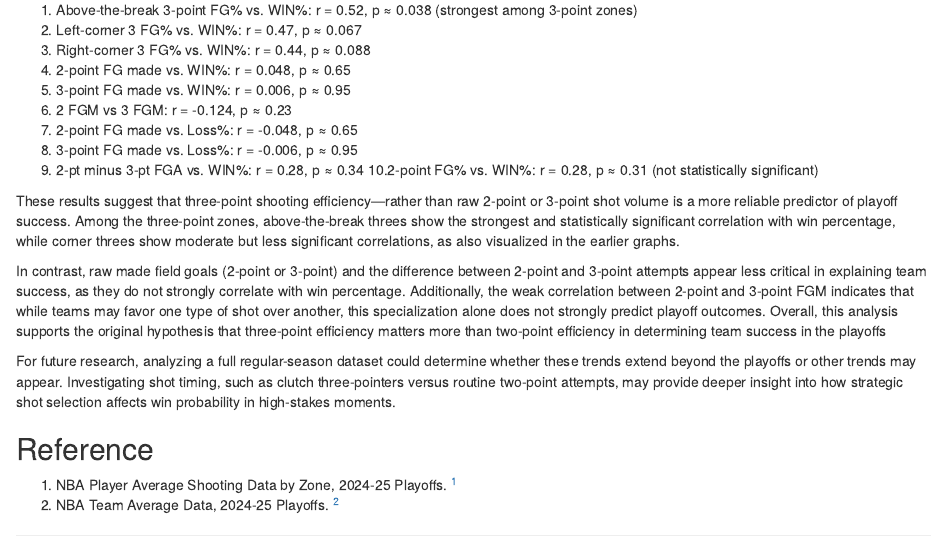
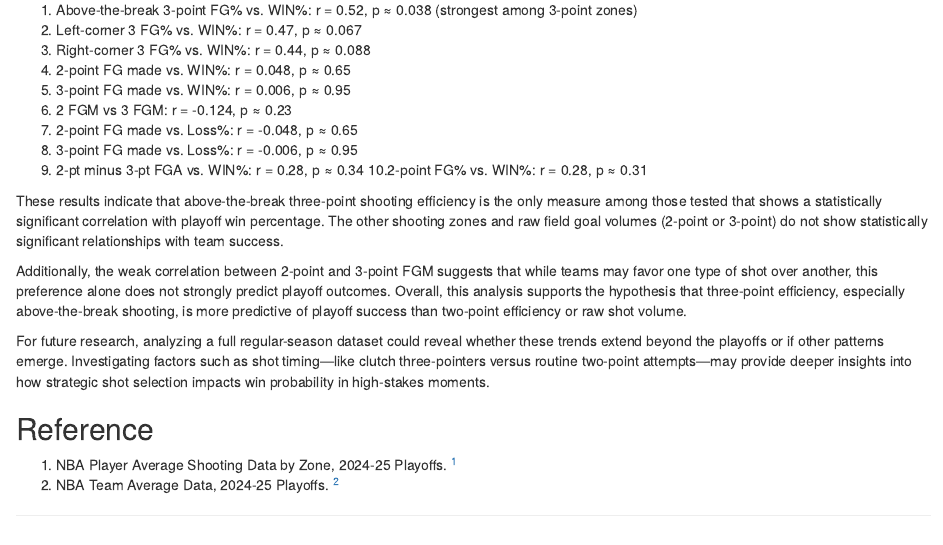
Before and after one commit to Squilliams17/finalproject240, an R Markdown document (ProjectDraft.Rmd): the page in a window 1100 px wide, from 9820 px down. Rendered offline with R 4.5, knitr and Pandoc, with nearby package versions; code that draws random numbers runs with fixed seeds of ours.

Commit message:
fixed disussion sesntion

```diff
--- a/ProjectDraft.Rmd
+++ b/ProjectDraft.Rmd
@@ -288,13 +288,13 @@ The correlations are as follows:
 7. 2-point FG made vs. Loss%: r = -0.048, p ≈ 0.65
 8. 3-point FG made vs. Loss%: r = -0.006, p ≈ 0.95
 9. 2-pt minus 3-pt FGA vs. WIN%: r = 0.28, p ≈ 0.34
-10.2-point FG% vs. WIN%: r = 0.28, p ≈ 0.31 (not statistically significant)
+10.2-point FG% vs. WIN%: r = 0.28, p ≈ 0.31
 
-These results suggest that three-point shooting efficiency—rather than raw 2-point or 3-point shot volume is a more reliable predictor of playoff success. Among the three-point zones, above-the-break threes show the strongest and statistically significant correlation with win percentage, while corner threes show moderate but less significant correlations, as also visualized in the earlier graphs.
+These results indicate that above-the-break three-point shooting efficiency is the only measure among those tested that shows a statistically significant correlation with playoff win percentage. The other shooting zones and raw field goal volumes (2-point or 3-point) do not show statistically significant relationships with team success.
 
-In contrast, raw made field goals (2-point or 3-point) and the difference between 2-point and 3-point attempts appear less critical in explaining team success, as they do not strongly correlate with win percentage. Additionally, the weak correlation between 2-point and 3-point FGM indicates that while teams may favor one type of shot over another, this specialization alone does not strongly predict playoff outcomes. Overall, this analysis supports the original hypothesis that three-point efficiency matters more than two-point efficiency in determining team success in the playoffs
+Additionally, the weak correlation between 2-point and 3-point FGM suggests that while teams may favor one type of shot over another, this preference alone does not strongly predict playoff outcomes. Overall, this analysis supports the hypothesis that three-point efficiency, especially above-the-break shooting, is more predictive of playoff success than two-point efficiency or raw shot volume.
 
-For future research, analyzing a full regular-season dataset could determine whether these trends extend beyond the playoffs or other trends may appear. Investigating shot timing, such as clutch three-pointers versus routine two-point attempts, may provide deeper insight into how strategic shot selection affects win probability in high-stakes moments.
+For future research, analyzing a full regular-season dataset could reveal whether these trends extend beyond the playoffs or if other patterns emerge. Investigating factors such as shot timing—like clutch three-pointers versus routine two-point attempts—may provide deeper insights into how strategic shot selection impacts win probability in high-stakes moments.
 
 ## Reference
 1. NBA Player Average Shooting Data by Zone, 2024-25 Playoffs. ^[https://www.nba.com/stats/players/shooting?DistanceRange=By+Zone&Season=2024-25&SeasonType=Playoffs&PerMode=PerGame]
```
